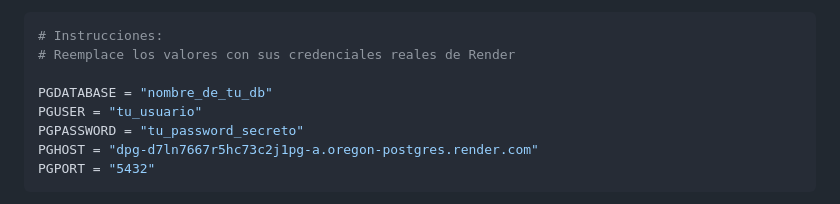
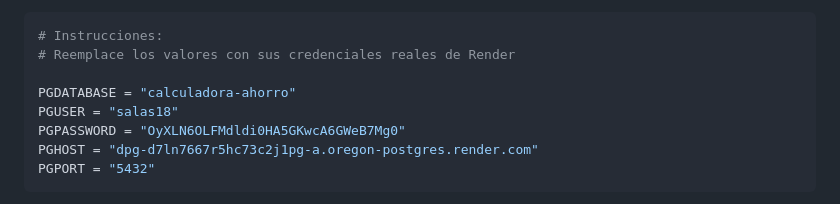
Before and after one commit to Salas18/Calculadora-de-Ahorro-Programado, a Markdown page: README.md, the part around the change. Drawn GitHub-style.

````diff
--- a/README.md
+++ b/README.md
@@ -62,9 +62,9 @@ secret_config.py
 # Instrucciones:
 # Reemplace los valores con sus credenciales reales de Render
 
-PGDATABASE = "nombre_de_tu_db"
-PGUSER = "tu_usuario"
-PGPASSWORD = "tu_password_secreto"
+PGDATABASE = "calculadora-ahorro"
+PGUSER = "salas18"
+PGPASSWORD = "OyXLN6OLFMdldi0HA5GKwcA6GWeB7Mg0"
 PGHOST = "dpg-d7ln7667r5hc73c2j1pg-a.oregon-postgres.render.com"
 PGPORT = "5432"
 ```
````
